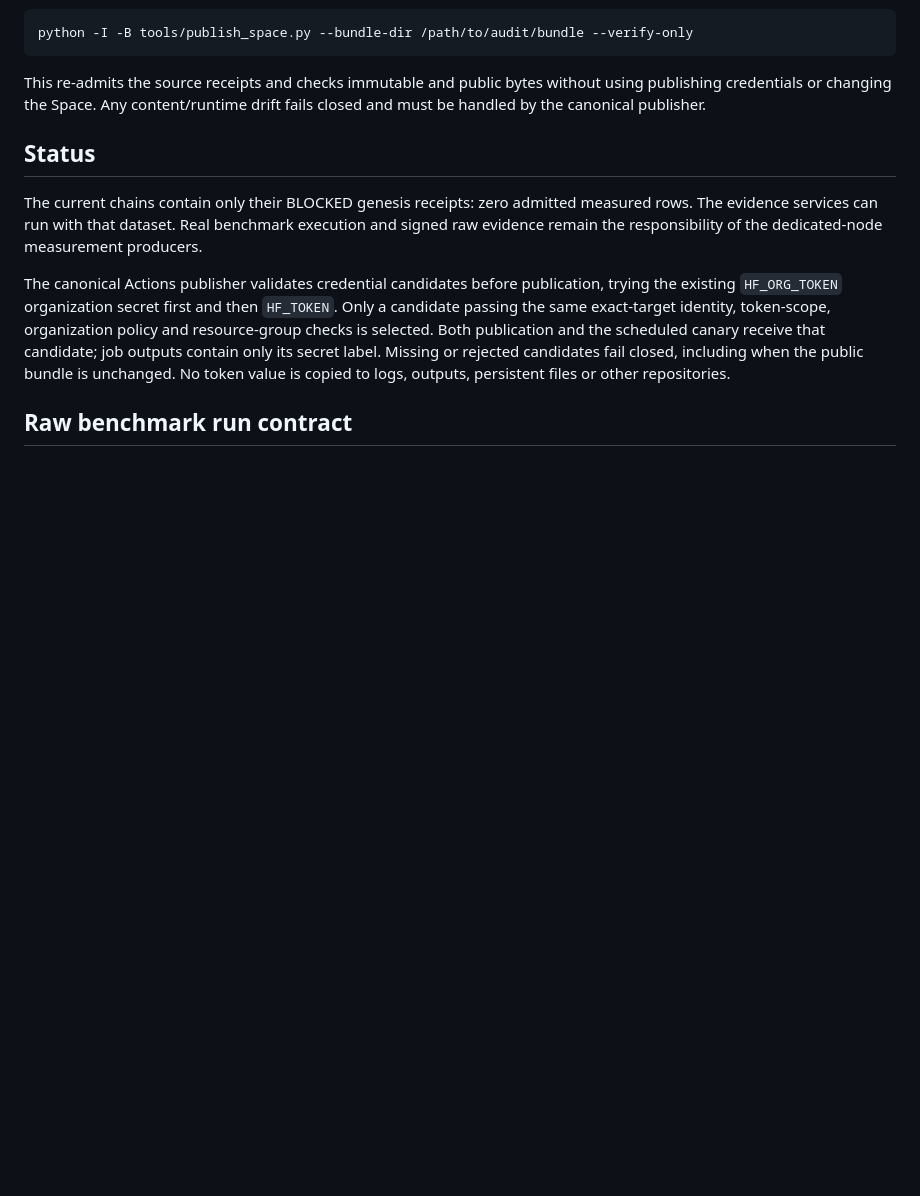
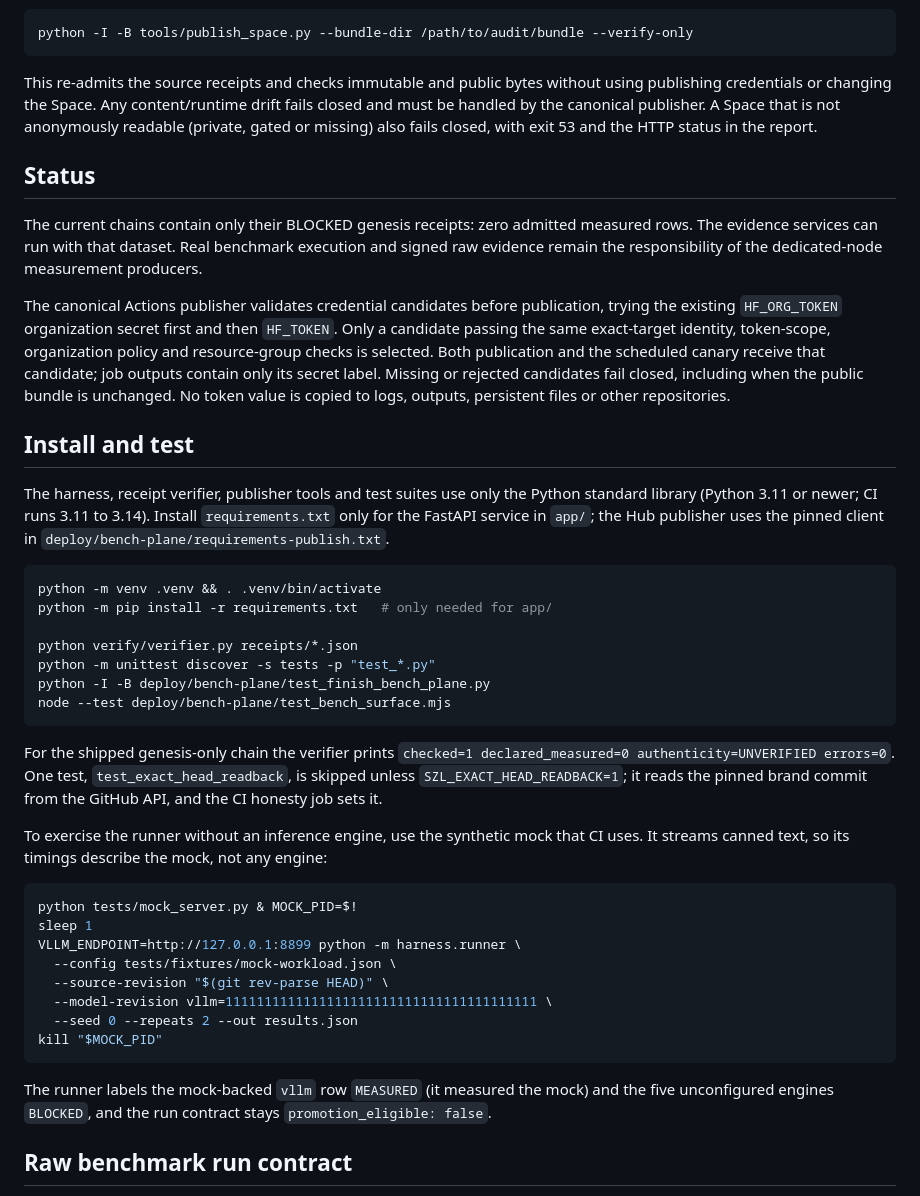
Before and after one commit to szl-holdings/frontier-bench, a Markdown page: README.md, the part around the change. Drawn GitHub-style; blank space fills up the shorter version.

Commit message:
docs(readme): document install, the test commands and a local mock run
The README had no install or test section. Add one with the commands
run verbatim in a fresh python3.13 venv for this change:

  python verify/verifier.py receipts/*.json
    -> checked=1 declared_measured=0 authenticity=UNVERIFIED errors=0
  python -m unittest discover -s tests -p "test_*.py" -> OK (skipped=1)
  python -I -B deploy/bench-plane/test_finish_bench_plane.py -> OK
  node --test deploy/bench-plane/test_bench_surface.mjs -> pass 1

It names the one env-gated skip, says which installs are needed for
what (the harness and tests are stdlib-only), and shows the CI mock
engine run labelled as a mock whose timings describe nothing real.

Also state that --verify-only fails closed with exit 53 when the Space
is not anonymously readable, matching the publisher fix.

Co-Authored-By: Claude Opus 5.5 <noreply@anthropic.com>
Claude-Session: https://claude.ai/code/session_01NJ8Jr1gMEHZUTAUzEiRGST

````diff
--- a/README.md
+++ b/README.md
@@ -66,7 +66,9 @@ python -I -B tools/publish_space.py --bundle-dir /path/to/audit/bundle --verify-
 
 This re-admits the source receipts and checks immutable and public bytes without
 using publishing credentials or changing the Space. Any content/runtime drift
-fails closed and must be handled by the canonical publisher.
+fails closed and must be handled by the canonical publisher. A Space that is not
+anonymously readable (private, gated or missing) also fails closed, with exit 53
+and the HTTP status in the report.
 
 ## Status
 
@@ -81,6 +83,46 @@ policy and resource-group checks is selected. Both publication and the scheduled
 canary receive that candidate; job outputs contain only its secret label. Missing
 or rejected candidates fail closed, including when the public bundle is unchanged.
 No token value is copied to logs, outputs, persistent files or other repositories.
+
+## Install and test
+
+The harness, receipt verifier, publisher tools and test suites use only the Python
+standard library (Python 3.11 or newer; CI runs 3.11 to 3.14). Install
+`requirements.txt` only for the FastAPI service in `app/`; the Hub publisher uses the
+pinned client in `deploy/bench-plane/requirements-publish.txt`.
+
+```bash
+python -m venv .venv && . .venv/bin/activate
+python -m pip install -r requirements.txt   # only needed for app/
+
+python verify/verifier.py receipts/*.json
+python -m unittest discover -s tests -p "test_*.py"
+python -I -B deploy/bench-plane/test_finish_bench_plane.py
+node --test deploy/bench-plane/test_bench_surface.mjs
+```
+
+For the shipped genesis-only chain the verifier prints
+`checked=1 declared_measured=0 authenticity=UNVERIFIED errors=0`. One test,
+`test_exact_head_readback`, is skipped unless `SZL_EXACT_HEAD_READBACK=1`; it reads
+the pinned brand commit from the GitHub API, and the CI honesty job sets it.
+
+To exercise the runner without an inference engine, use the synthetic mock that CI
+uses. It streams canned text, so its timings describe the mock, not any engine:
+
+```bash
+python tests/mock_server.py & MOCK_PID=$!
+sleep 1
+VLLM_ENDPOINT=http://127.0.0.1:8899 python -m harness.runner \
+  --config tests/fixtures/mock-workload.json \
+  --source-revision "$(git rev-parse HEAD)" \
+  --model-revision vllm=1111111111111111111111111111111111111111 \
+  --seed 0 --repeats 2 --out results.json
+kill "$MOCK_PID"
+```
+
+The runner labels the mock-backed `vllm` row `MEASURED` (it measured the mock) and
+the five unconfigured engines `BLOCKED`, and the run contract stays
+`promotion_eligible: false`.
 
 ## Raw benchmark run contract
 
````
